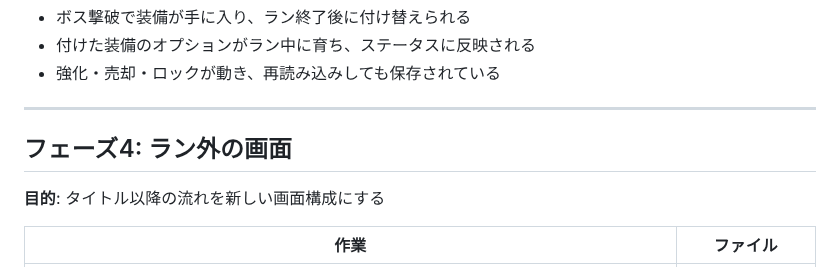
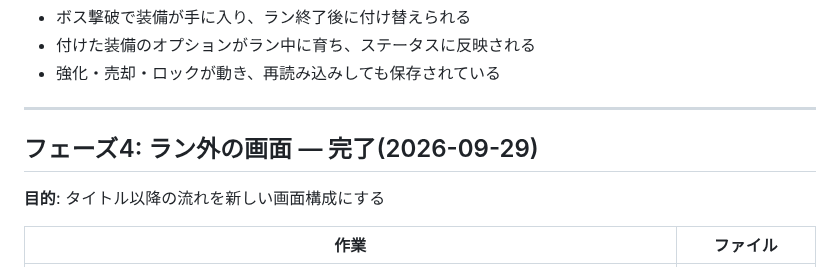
Before and after one commit to Black2856/pixel_survivors_opus5.5test, a Markdown page: claudedocs/impl_plan.md, the part around the change. GitHub-like rendering.

Commit message:
Mark Phase 4 done in the implementation plan
Co-Authored-By: Claude Opus 5.5 (1M context) <noreply@anthropic.com>

```diff
--- a/claudedocs/impl_plan.md
+++ b/claudedocs/impl_plan.md
@@ -92,7 +92,7 @@
 
 ---
 
-## フェーズ4: ラン外の画面
+## フェーズ4: ラン外の画面 — 完了(2026-09-29)
 
 **目的**: タイトル以降の流れを新しい画面構成にする
 
```
